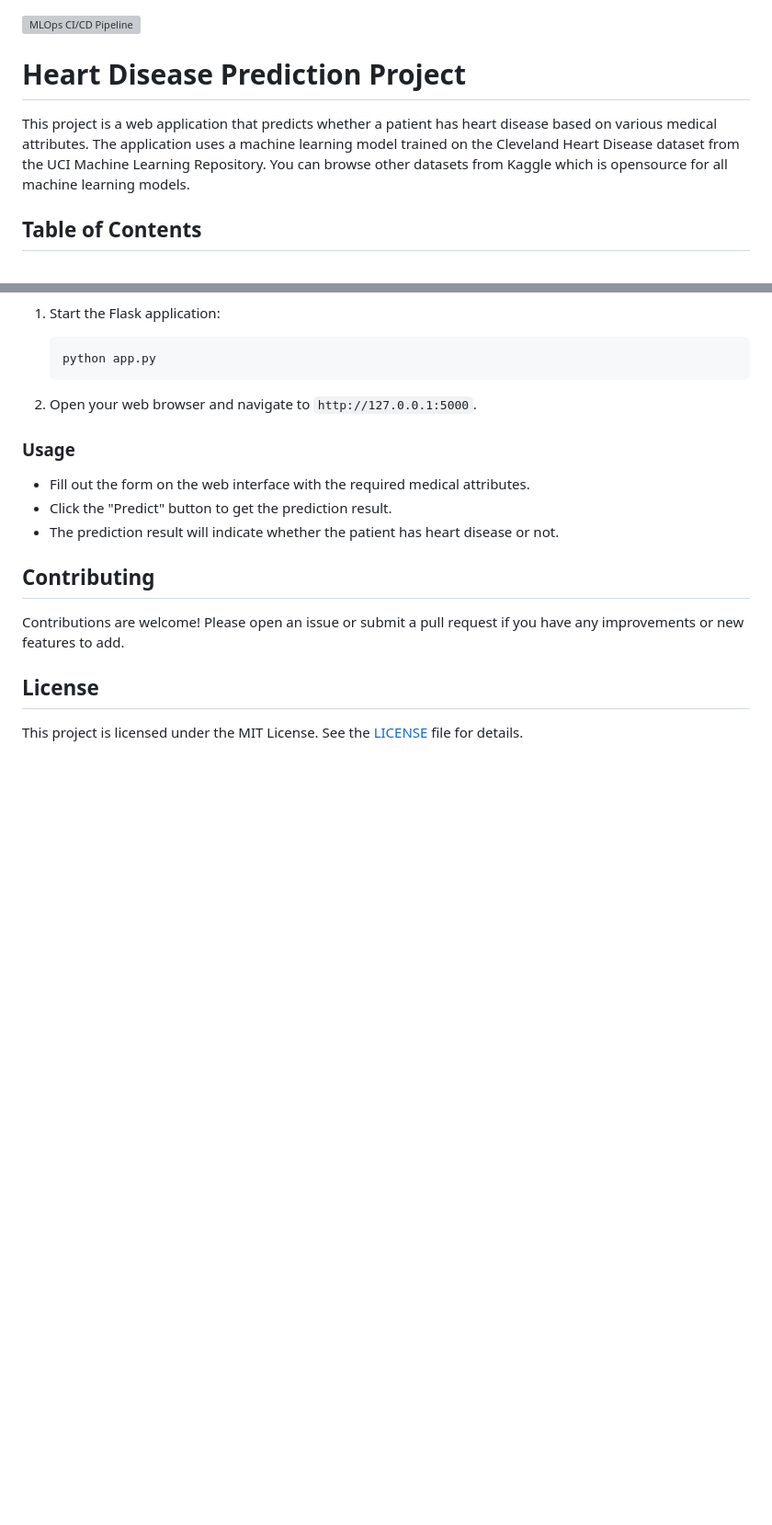
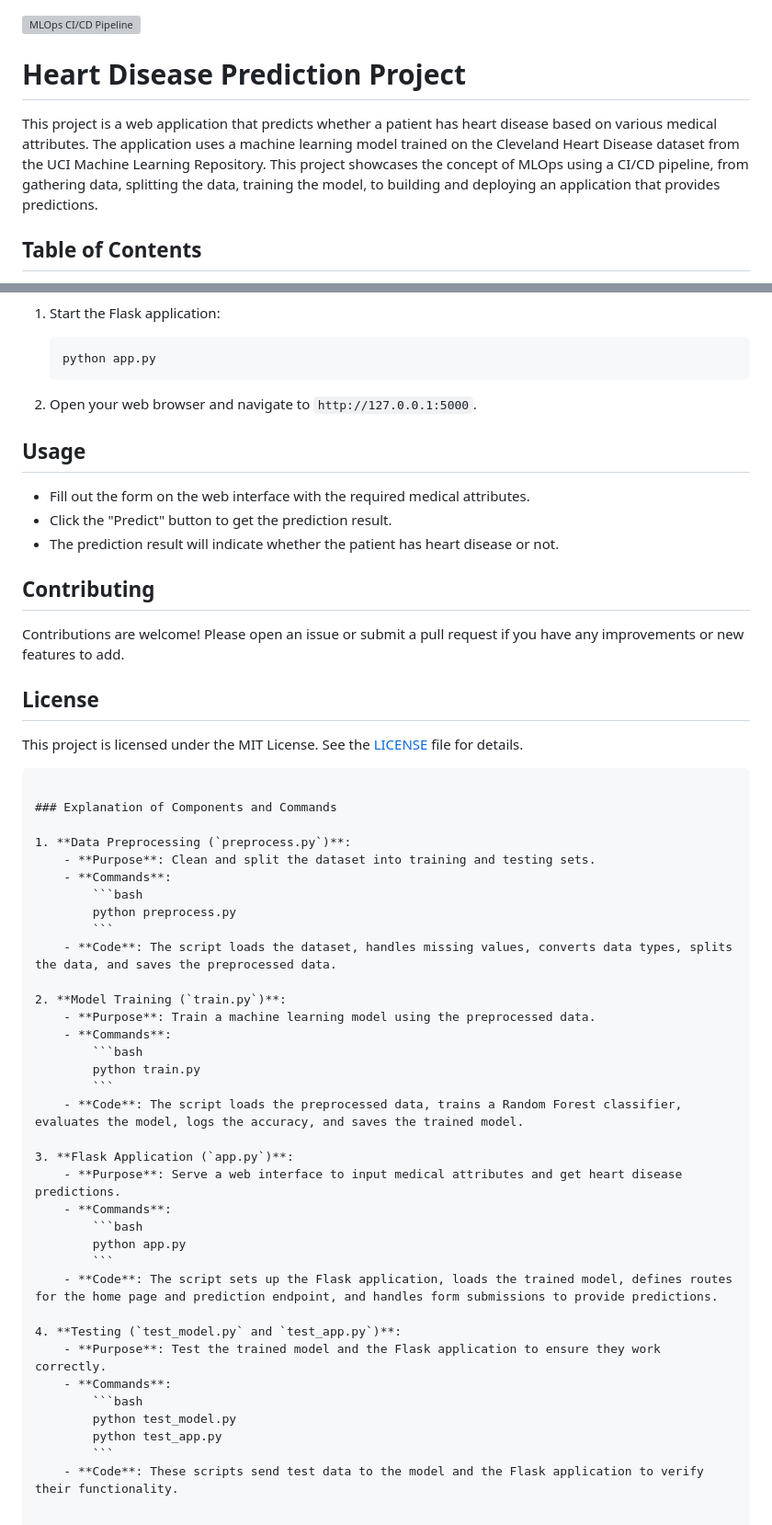
Before and after one commit to EzioDEVio/MlOps-Heart-Disease-model, a Markdown page: README.md, 2 parts joined by grey strips. Shown: that part at 92% size. Rendered like a GitHub page; blank space fills up the shorter version; grey boxes are pictures that could not be loaded.

Commit message:
Updated README.d

````diff
--- a/README.md
+++ b/README.md
@@ -1,10 +1,11 @@
+
+
 
 [![MLOps CI/CD Pipeline](https://github.com/EzioDEVio/MlOps-Heart-Disease-model/actions/workflows/ci-cd.yml/badge.svg)](https://github.com/EzioDEVio/MlOps-Heart-Disease-model/actions/workflows/ci-cd.yml)
 
-
 # Heart Disease Prediction Project
 
-This project is a web application that predicts whether a patient has heart disease based on various medical attributes. The application uses a machine learning model trained on the Cleveland Heart Disease dataset from the UCI Machine Learning Repository. You can browse other datasets from Kaggle which is opensource for all machine learning models.
+This project is a web application that predicts whether a patient has heart disease based on various medical attributes. The application uses a machine learning model trained on the Cleveland Heart Disease dataset from the UCI Machine Learning Repository. This project showcases the concept of MLOps using a CI/CD pipeline, from gathering data, splitting the data, training the model, to building and deploying an application that provides predictions.
 
 ## Table of Contents
 - [Project Overview](#project-overview)
@@ -112,7 +123,7 @@ MlOps_Heart_Disease/
 
 2. Open your web browser and navigate to `http://127.0.0.1:5000`.
 
-### Usage
+## Usage
 - Fill out the form on the web interface with the required medical attributes.
 - Click the "Predict" button to get the prediction result.
 - The prediction result will indicate whether the patient has heart disease or not.
@@ -122,3 +133,39 @@ Contributions are welcome! Please open an issue or submit a pull request if you
 
 ## License
 This project is licensed under the MIT License. See the [LICENSE](LICENSE) file for details.
+```
+
+### Explanation of Components and Commands
+
+1. **Data Preprocessing (`preprocess.py`)**:
+    - **Purpose**: Clean and split the dataset into training and testing sets.
+    - **Commands**:
+        ```bash
+        python preprocess.py
+        ```
+    - **Code**: The script loads the dataset, handles missing values, converts data types, splits the data, and saves the preprocessed data.
+
+2. **Model Training (`train.py`)**:
+    - **Purpose**: Train a machine learning model using the preprocessed data.
+    - **Commands**:
+        ```bash
+        python train.py
+        ```
+    - **Code**: The script loads the preprocessed data, trains a Random Forest classifier, evaluates the model, logs the accuracy, and saves the trained model.
+
+3. **Flask Application (`app.py`)**:
+    - **Purpose**: Serve a web interface to input medical attributes and get heart disease predictions.
+    - **Commands**:
+        ```bash
+        python app.py
+        ```
+    - **Code**: The script sets up the Flask application, loads the trained model, defines routes for the home page and prediction endpoint, and handles form submissions to provide predictions.
+
+4. **Testing (`test_model.py` and `test_app.py`)**:
+    - **Purpose**: Test the trained model and the Flask application to ensure they work correctly.
+    - **Commands**:
+        ```bash
+        python test_model.py
+        python test_app.py
+        ```
+    - **Code**: These scripts send test data to the model and the Flask application to verify their functionality.
````
Also changed, not shown: other parts of README.md (+30 -20 lines).
